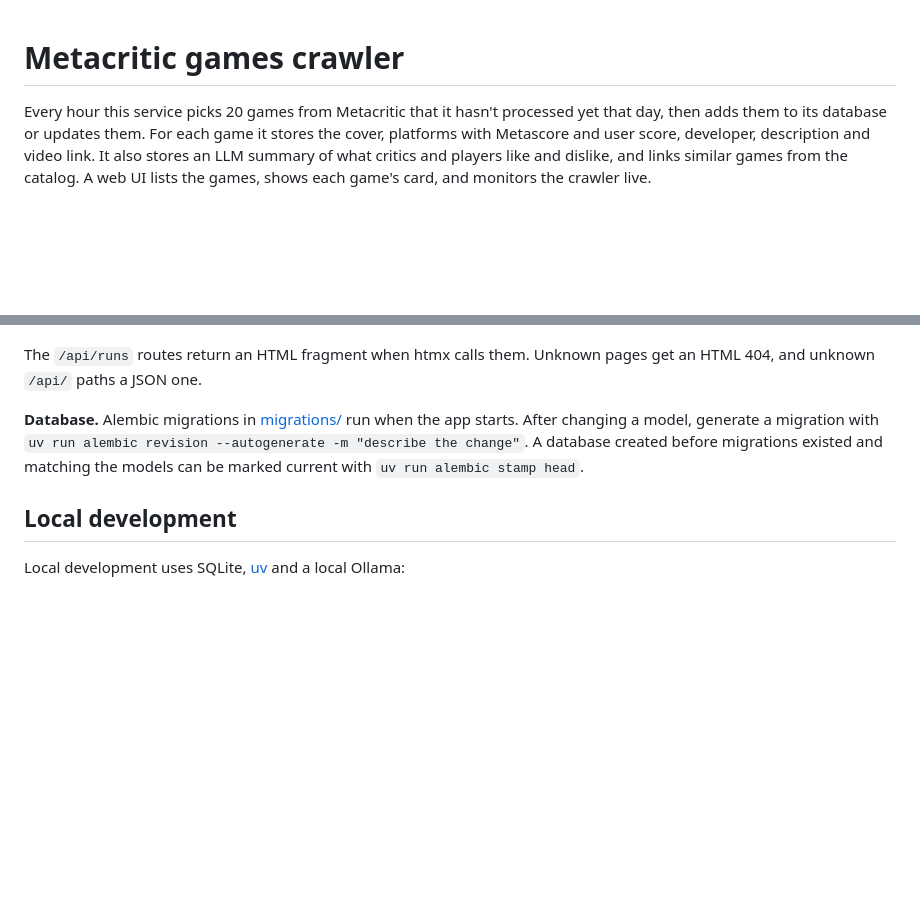
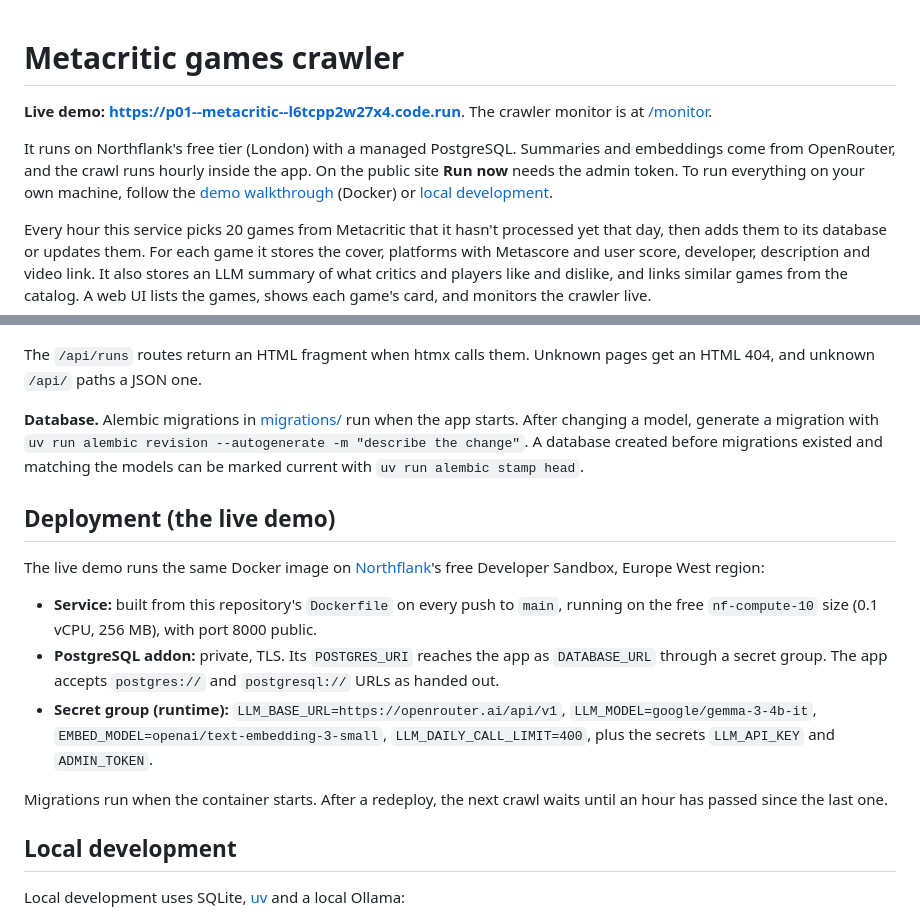
Before and after one commit to PrinceKay145/skytec-metacritic, a Markdown page: README.md, 2 parts joined by grey strips. Rendered like a GitHub page; blank space fills up the shorter version.

Commit message:
Link the live demo and document its Northflank deployment
The README now opens with the public URL and the monitor, and a
Deployment section describes the free Northflank setup: service from
the Dockerfile, private PostgreSQL addon passed as DATABASE_URL, and the
OpenRouter settings and secrets in a runtime secret group.

Co-Authored-By: Claude Opus 5.5 <noreply@anthropic.com>

```diff
--- a/README.md
+++ b/README.md
@@ -1,4 +1,12 @@
 # Metacritic games crawler
+
+**Live demo: <https://p01--metacritic--l6tcpp2w27x4.code.run>**. The crawler monitor is at
+[/monitor](https://p01--metacritic--l6tcpp2w27x4.code.run/monitor).
+
+It runs on Northflank's free tier (London) with a managed PostgreSQL. Summaries and embeddings
+come from OpenRouter, and the crawl runs hourly inside the app. On the public site **Run now**
+needs the admin token. To run everything on your own machine, follow the
+[demo walkthrough](#demo-walkthrough) (Docker) or [local development](#local-development).
 
 Every hour this service picks 20 games from Metacritic that it hasn't processed yet that day,
 then adds them to its database or updates them. For each game it stores the cover, platforms
@@ -165,6 +173,22 @@ changing a model, generate a migration with
 `uv run alembic revision --autogenerate -m "describe the change"`. A database created before
 migrations existed and matching the models can be marked current with `uv run alembic stamp head`.
 
+## Deployment (the live demo)
+
+The live demo runs the same Docker image on [Northflank](https://northflank.com)'s free
+Developer Sandbox, Europe West region:
+
+- **Service:** built from this repository's `Dockerfile` on every push to `main`, running on
+  the free `nf-compute-10` size (0.1 vCPU, 256 MB), with port 8000 public.
+- **PostgreSQL addon:** private, TLS. Its `POSTGRES_URI` reaches the app as `DATABASE_URL`
+  through a secret group. The app accepts `postgres://` and `postgresql://` URLs as handed out.
+- **Secret group (runtime):** `LLM_BASE_URL=https://openrouter.ai/api/v1`,
+  `LLM_MODEL=google/gemma-3-4b-it`, `EMBED_MODEL=openai/text-embedding-3-small`,
+  `LLM_DAILY_CALL_LIMIT=400`, plus the secrets `LLM_API_KEY` and `ADMIN_TOKEN`.
+
+Migrations run when the container starts. After a redeploy, the next crawl waits until an hour
+has passed since the last one.
+
 ## Local development
 
 Local development uses SQLite, [uv](https://docs.astral.sh/uv/) and a local Ollama:
```
